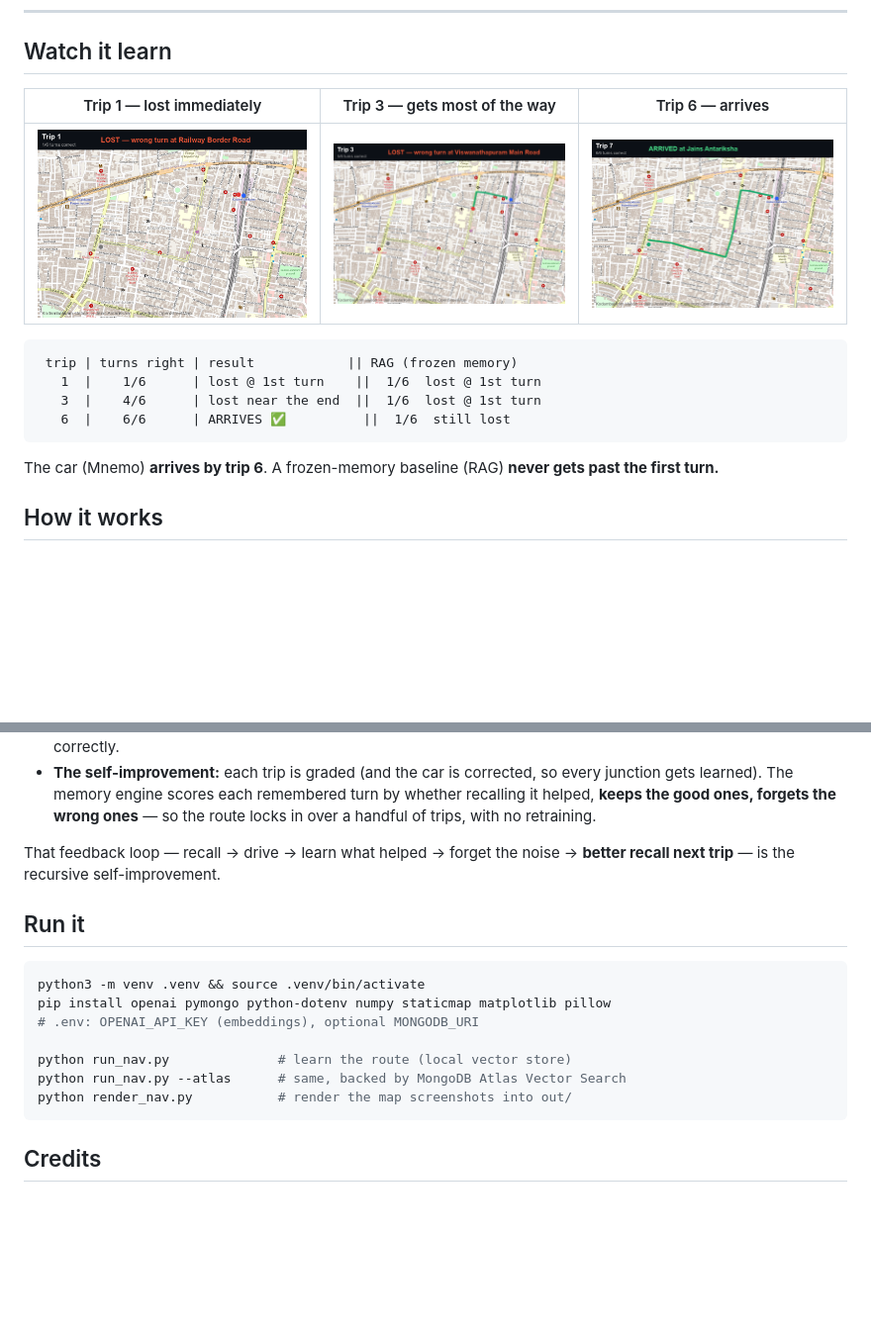
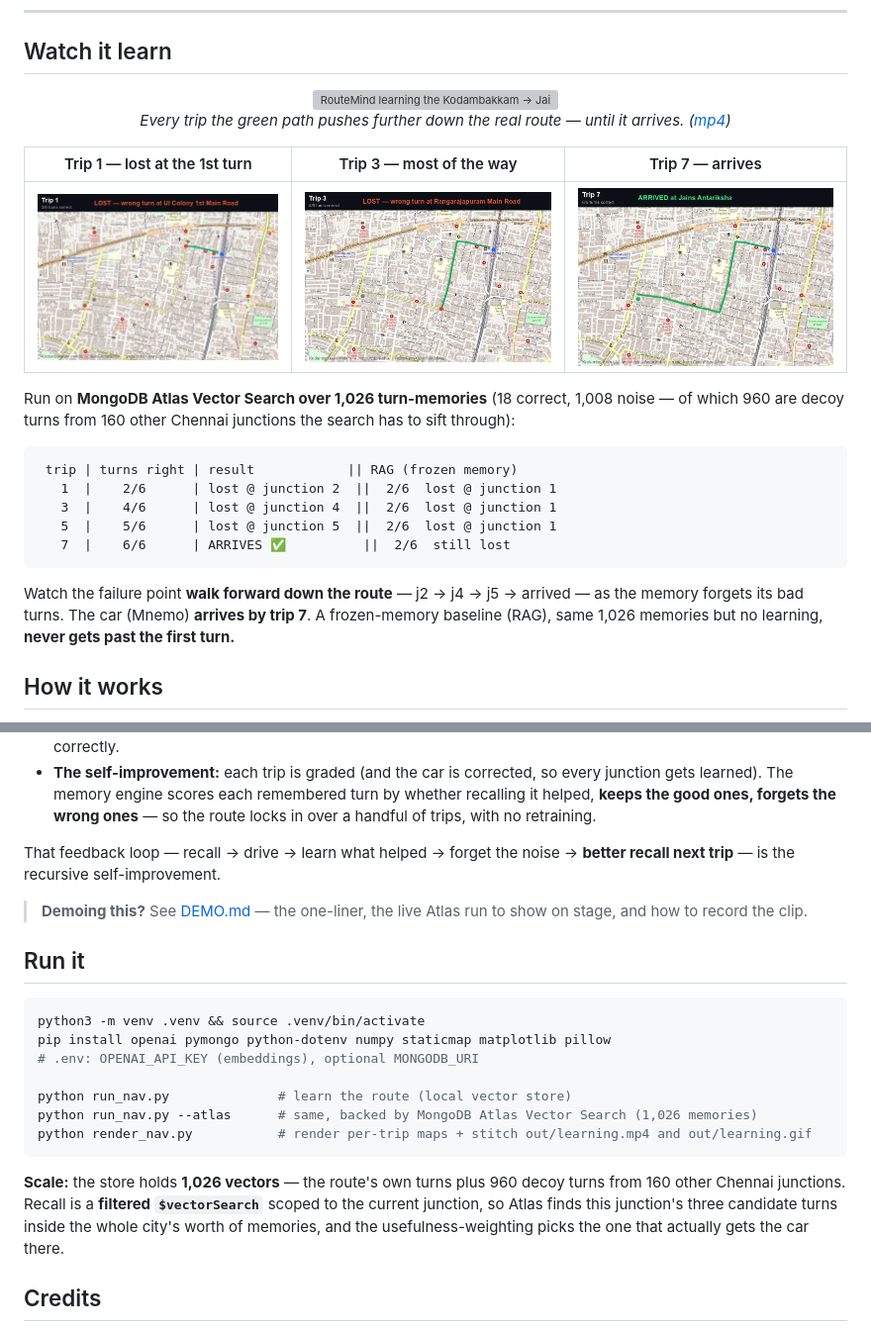
Before and after one commit to KaushikSiva/routemind, a Markdown page: README.md, 2 parts joined by grey strips. Shown at 99% size. Drawn GitHub-style; pictures changed too: docs/trip_01.png, docs/trip_03.png, docs/trip_07.png; blank space fills up the shorter version; grey boxes are pictures that could not be loaded.

````diff
--- a/README.md
+++ b/README.md
@@ -13,18 +13,29 @@
 
 ## Watch it learn
 
-| Trip 1 — lost immediately | Trip 3 — gets most of the way | Trip 6 — arrives |
+<p align="center">
+  <img src="docs/learning.gif" width="760" alt="RouteMind learning the Kodambakkam → Jains Antariksha route trip by trip"><br>
+  <i>Every trip the green path pushes further down the real route — until it arrives. (<a href="docs/learning.mp4">mp4</a>)</i>
+</p>
+
+| Trip 1 — lost at the 1st turn | Trip 3 — most of the way | Trip 7 — arrives |
 |---|---|---|
 | ![t1](docs/trip_01.png) | ![t3](docs/trip_03.png) | ![t7](docs/trip_07.png) |
 
+Run on **MongoDB Atlas Vector Search over 1,026 turn-memories** (18 correct, 1,008 noise — of which
+960 are decoy turns from 160 other Chennai junctions the search has to sift through):
+
 ```
  trip | turns right | result            || RAG (frozen memory)
-   1  |    1/6      | lost @ 1st turn    ||  1/6  lost @ 1st turn
-   3  |    4/6      | lost near the end  ||  1/6  lost @ 1st turn
-   6  |    6/6      | ARRIVES ✅          ||  1/6  still lost
+   1  |    2/6      | lost @ junction 2  ||  2/6  lost @ junction 1
+   3  |    4/6      | lost @ junction 4  ||  2/6  lost @ junction 1
+   5  |    5/6      | lost @ junction 5  ||  2/6  lost @ junction 1
+   7  |    6/6      | ARRIVES ✅          ||  2/6  still lost
 ```
 
-The car (Mnemo) **arrives by trip 6**. A frozen-memory baseline (RAG) **never gets past the first turn.**
+Watch the failure point **walk forward down the route** — j2 → j4 → j5 → arrived — as the memory
+forgets its bad turns. The car (Mnemo) **arrives by trip 7**. A frozen-memory baseline (RAG), same
+1,026 memories but no learning, **never gets past the first turn.**
 
 ## How it works
 
@@ -41,6 +52,8 @@ The car (Mnemo) **arrives by trip 6**. A frozen-memory baseline (RAG) **never ge
 That feedback loop — recall → drive → learn what helped → forget the noise → **better recall next trip** —
 is the recursive self-improvement.
 
+> **Demoing this?** See [DEMO.md](DEMO.md) — the one-liner, the live Atlas run to show on stage, and how to record the clip.
+
 ## Run it
 
 ```bash
@@ -49,9 +62,14 @@ pip install openai pymongo python-dotenv numpy staticmap matplotlib pillow
 # .env: OPENAI_API_KEY (embeddings), optional MONGODB_URI
 
 python run_nav.py              # learn the route (local vector store)
-python run_nav.py --atlas      # same, backed by MongoDB Atlas Vector Search
-python render_nav.py           # render the map screenshots into out/
+python run_nav.py --atlas      # same, backed by MongoDB Atlas Vector Search (1,026 memories)
+python render_nav.py           # render per-trip maps + stitch out/learning.mp4 and out/learning.gif
 ```
+
+**Scale:** the store holds **1,026 vectors** — the route's own turns plus 960 decoy turns from 160
+other Chennai junctions. Recall is a **filtered `$vectorSearch`** scoped to the current junction, so
+Atlas finds this junction's three candidate turns inside the whole city's worth of memories, and the
+usefulness-weighting picks the one that actually gets the car there.
 
 ## Credits
 
````
Also changed, not shown: DEMO.md (added, +86 -0 lines), 5 other files.
